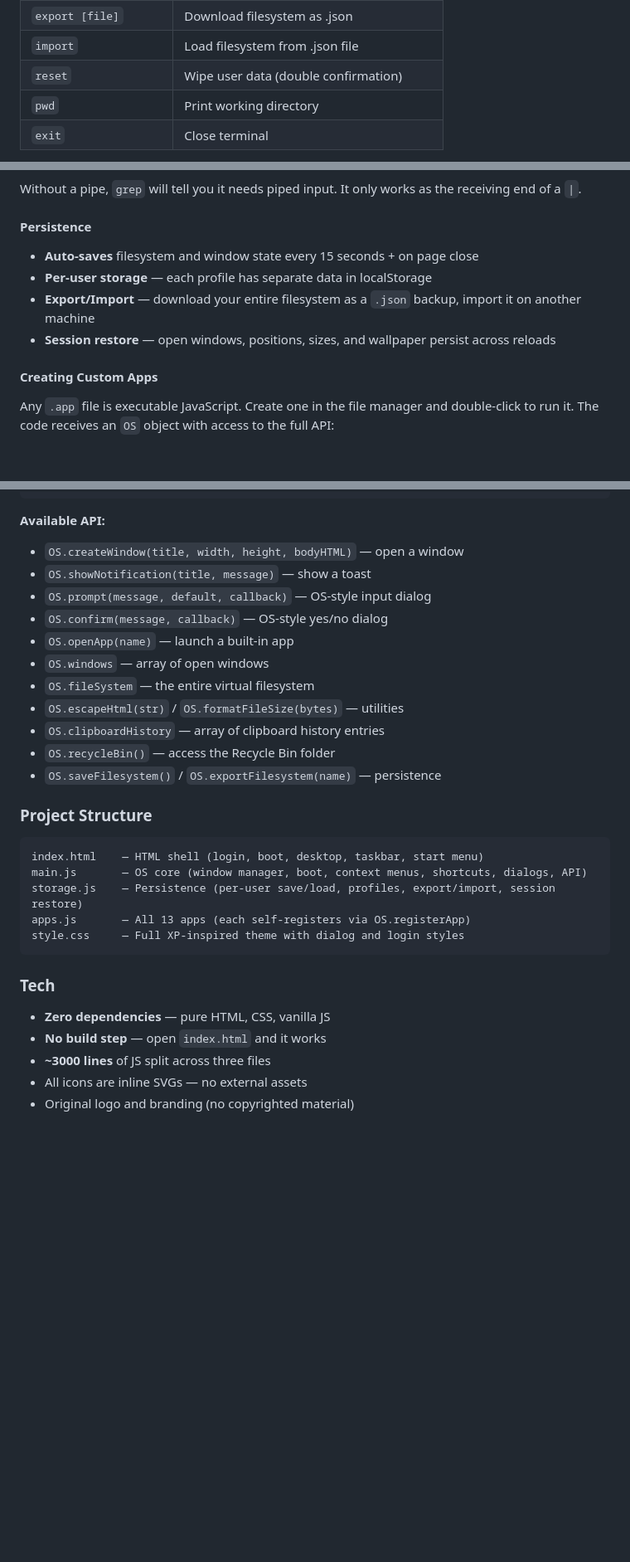
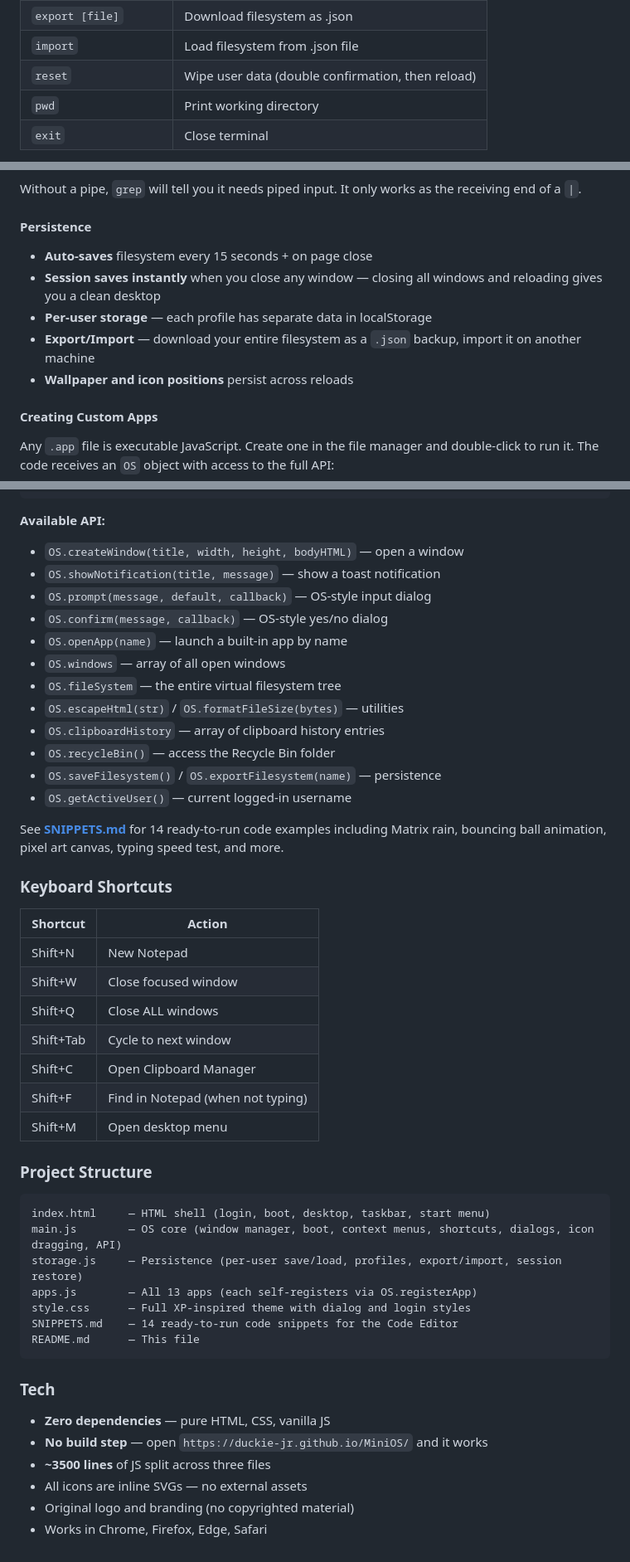
Before and after one commit to duckie-jr/MiniOS, a Markdown page: README.md, 3 parts joined by grey strips. Shown at 83% size. GitHub-like rendering; blank space fills up the shorter version.

````diff
--- a/README.md
+++ b/README.md
@@ -85,7 +94,7 @@ The Command Prompt operates on the live virtual filesystem with **pipe support**
 | `load` | Load filesystem from localStorage |
 | `export [file]` | Download filesystem as .json |
 | `import` | Load filesystem from .json file |
-| `reset` | Wipe user data (double confirmation) |
+| `reset` | Wipe user data (double confirmation, then reload) |
 | `pwd` | Print working directory |
 | `exit` | Close terminal |
 
@@ -131,10 +140,11 @@ cat todo.txt | grep milk
 Without a pipe, `grep` will tell you it needs piped input. It only works as the receiving end of a `|`.
 
 #### Persistence
-- **Auto-saves** filesystem and window state every 15 seconds + on page close
+- **Auto-saves** filesystem every 15 seconds + on page close
+- **Session saves instantly** when you close any window — closing all windows and reloading gives you a clean desktop
 - **Per-user storage** — each profile has separate data in localStorage
 - **Export/Import** — download your entire filesystem as a `.json` backup, import it on another machine
-- **Session restore** — open windows, positions, sizes, and wallpaper persist across reloads
+- **Wallpaper and icon positions** persist across reloads
 
 #### Creating Custom Apps
 
@@ -152,31 +162,49 @@ OS.prompt("What is your name?", "User", function(name) {
 
 **Available API:**
 - `OS.createWindow(title, width, height, bodyHTML)` — open a window
-- `OS.showNotification(title, message)` — show a toast
+- `OS.showNotification(title, message)` — show a toast notification
 - `OS.prompt(message, default, callback)` — OS-style input dialog
 - `OS.confirm(message, callback)` — OS-style yes/no dialog
-- `OS.openApp(name)` — launch a built-in app
-- `OS.windows` — array of open windows
-- `OS.fileSystem` — the entire virtual filesystem
+- `OS.openApp(name)` — launch a built-in app by name
+- `OS.windows` — array of all open windows
+- `OS.fileSystem` — the entire virtual filesystem tree
 - `OS.escapeHtml(str)` / `OS.formatFileSize(bytes)` — utilities
 - `OS.clipboardHistory` — array of clipboard history entries
 - `OS.recycleBin()` — access the Recycle Bin folder
 - `OS.saveFilesystem()` / `OS.exportFilesystem(name)` — persistence
+- `OS.getActiveUser()` — current logged-in username
+
+See **[SNIPPETS.md](SNIPPETS.md)** for 14 ready-to-run code examples including Matrix rain, bouncing ball animation, pixel art canvas, typing speed test, and more.
+
+### Keyboard Shortcuts
+
+| Shortcut | Action |
+|----------|--------|
+| Shift+N | New Notepad |
+| Shift+W | Close focused window |
+| Shift+Q | Close ALL windows |
+| Shift+Tab | Cycle to next window |
+| Shift+C | Open Clipboard Manager |
+| Shift+F | Find in Notepad (when not typing) |
+| Shift+M | Open desktop menu |
 
 ### Project Structure
 
 ```
-index.html    — HTML shell (login, boot, desktop, taskbar, start menu)
-main.js       — OS core (window manager, boot, context menus, shortcuts, dialogs, API)
-storage.js    — Persistence (per-user save/load, profiles, export/import, session restore)
-apps.js       — All 13 apps (each self-registers via OS.registerApp)
-style.css     — Full XP-inspired theme with dialog and login styles
+index.html     — HTML shell (login, boot, desktop, taskbar, start menu)
+main.js        — OS core (window manager, boot, context menus, shortcuts, dialogs, icon dragging, API)
+storage.js     — Persistence (per-user save/load, profiles, export/import, session restore)
+apps.js        — All 13 apps (each self-registers via OS.registerApp)
+style.css      — Full XP-inspired theme with dialog and login styles
+SNIPPETS.md    — 14 ready-to-run code snippets for the Code Editor
+README.md      — This file
 ```
 
 ### Tech
 
 - **Zero dependencies** — pure HTML, CSS, vanilla JS
-- **No build step** — open `index.html` and it works
-- **~3000 lines** of JS split across three files
+- **No build step** — open `https://duckie-jr.github.io/MiniOS/` and it works
+- **~3500 lines** of JS split across three files
 - All icons are inline SVGs — no external assets
 - Original logo and branding (no copyrighted material)
+- Works in Chrome, Firefox, Edge, Safari
````
Also changed, not shown: other parts of README.md (+26 -17 lines).
